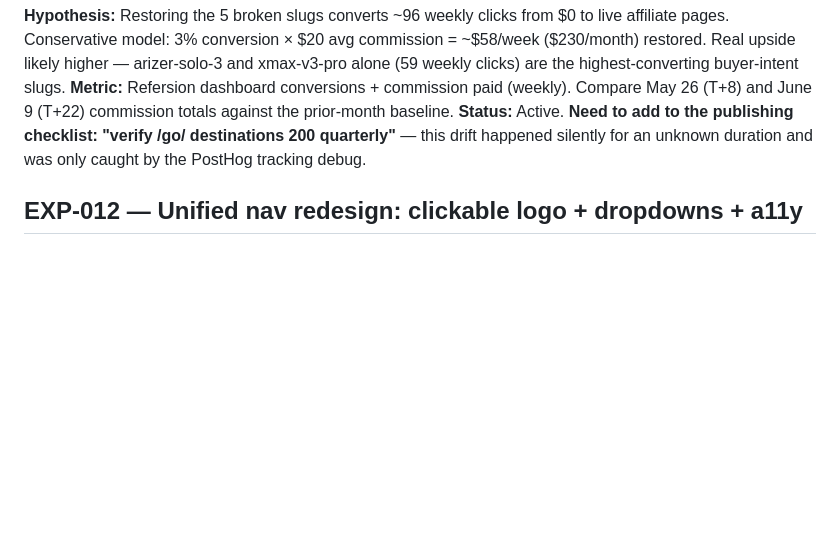
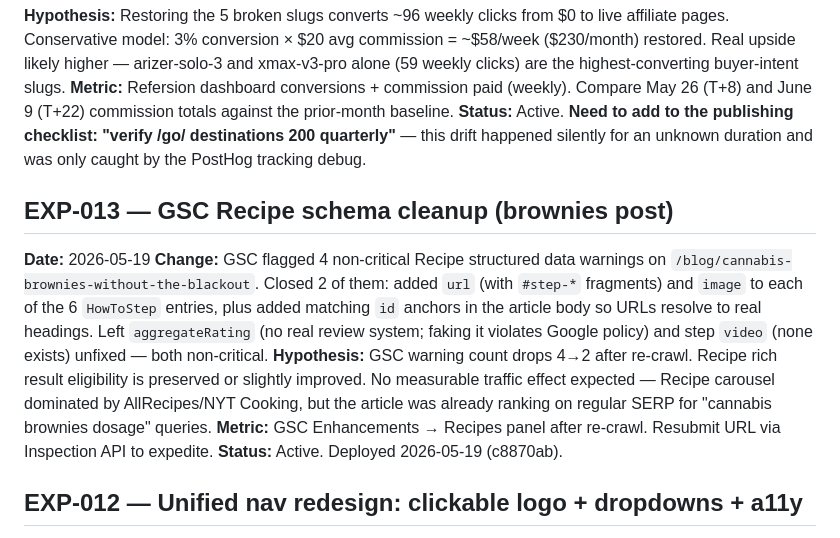
Before and after one commit to abandini/420blaze, a Markdown page: docs/EXPERIMENT-LOG.md, the part around the change. Rendered like a GitHub page; blank space fills up the shorter version.

Commit message:
docs: EXP-013 GSC Recipe schema cleanup
Co-Authored-By: Claude Opus 4.7 <noreply@anthropic.com>

```diff
--- a/docs/EXPERIMENT-LOG.md
+++ b/docs/EXPERIMENT-LOG.md
@@ -111,6 +111,14 @@ All 10 /go/ slugs now return 200. Refersion affiliate ID (9035362) preserved on
 **Metric:** Refersion dashboard conversions + commission paid (weekly). Compare May 26 (T+8) and June 9 (T+22) commission totals against the prior-month baseline.
 **Status:** Active. **Need to add to the publishing checklist: "verify /go/ destinations 200 quarterly"** — this drift happened silently for an unknown duration and was only caught by the PostHog tracking debug.
 
+## EXP-013 — GSC Recipe schema cleanup (brownies post)
+
+**Date:** 2026-05-19
+**Change:** GSC flagged 4 non-critical Recipe structured data warnings on `/blog/cannabis-brownies-without-the-blackout`. Closed 2 of them: added `url` (with `#step-*` fragments) and `image` to each of the 6 `HowToStep` entries, plus added matching `id` anchors in the article body so URLs resolve to real headings. Left `aggregateRating` (no real review system; faking it violates Google policy) and step `video` (none exists) unfixed — both non-critical.
+**Hypothesis:** GSC warning count drops 4→2 after re-crawl. Recipe rich result eligibility is preserved or slightly improved. No measurable traffic effect expected — Recipe carousel dominated by AllRecipes/NYT Cooking, but the article was already ranking on regular SERP for "cannabis brownies dosage" queries.
+**Metric:** GSC Enhancements → Recipes panel after re-crawl. Resubmit URL via Inspection API to expedite.
+**Status:** Active. Deployed 2026-05-19 (c8870ab).
+
 ## EXP-012 — Unified nav redesign: clickable logo + dropdowns + a11y
 
 **Date:** 2026-05-18
```
